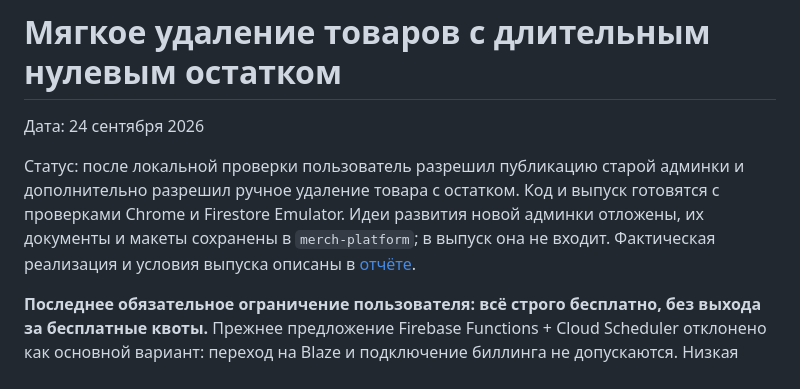
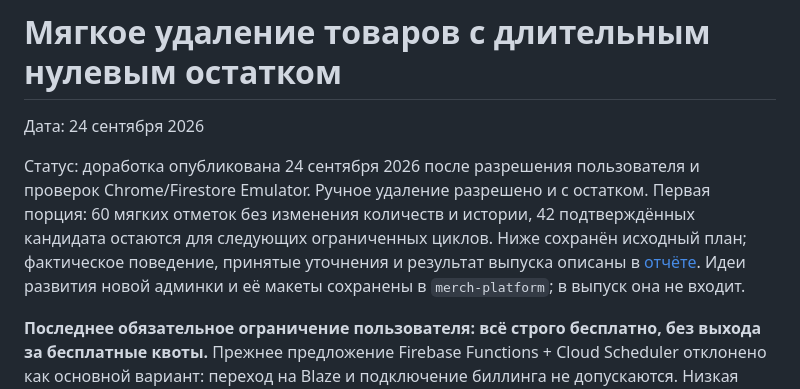
Before and after one commit to Ami-Solutions/merch-store, a Markdown page: docs/product-archiving-plan.md, the part around the change. GitHub-like rendering.

```diff
--- a/docs/product-archiving-plan.md
+++ b/docs/product-archiving-plan.md
@@ -2,7 +2,7 @@
 
 Дата: 24 сентября 2026
 
-Статус: после локальной проверки пользователь разрешил публикацию старой админки и дополнительно разрешил ручное удаление товара с остатком. Код и выпуск готовятся с проверками Chrome и Firestore Emulator. Идеи развития новой админки отложены, их документы и макеты сохранены в `merch-platform`; в выпуск она не входит. Фактическая реализация и условия выпуска описаны в [отчёте](product-archiving-validation.md).
+Статус: доработка опубликована 24 сентября 2026 после разрешения пользователя и проверок Chrome/Firestore Emulator. Ручное удаление разрешено и с остатком. Первая порция: 60 мягких отметок без изменения количеств и истории, 42 подтверждённых кандидата остаются для следующих ограниченных циклов. Ниже сохранён исходный план; фактическое поведение, принятые уточнения и результат выпуска описаны в [отчёте](product-archiving-validation.md). Идеи развития новой админки и её макеты сохранены в `merch-platform`; в выпуск она не входит.
 
 **Последнее обязательное ограничение пользователя: всё строго бесплатно, без выхода за бесплатные квоты.** Прежнее предложение Firebase Functions + Cloud Scheduler отклонено как основной вариант: переход на Blaze и подключение биллинга не допускаются. Низкая ожидаемая стоимость не заменяет это требование. Тариф и ресурсы проекта сейчас не меняются.
 
```
Also changed, not shown: docs/product-archiving-validation.md (+13 -2 lines).
